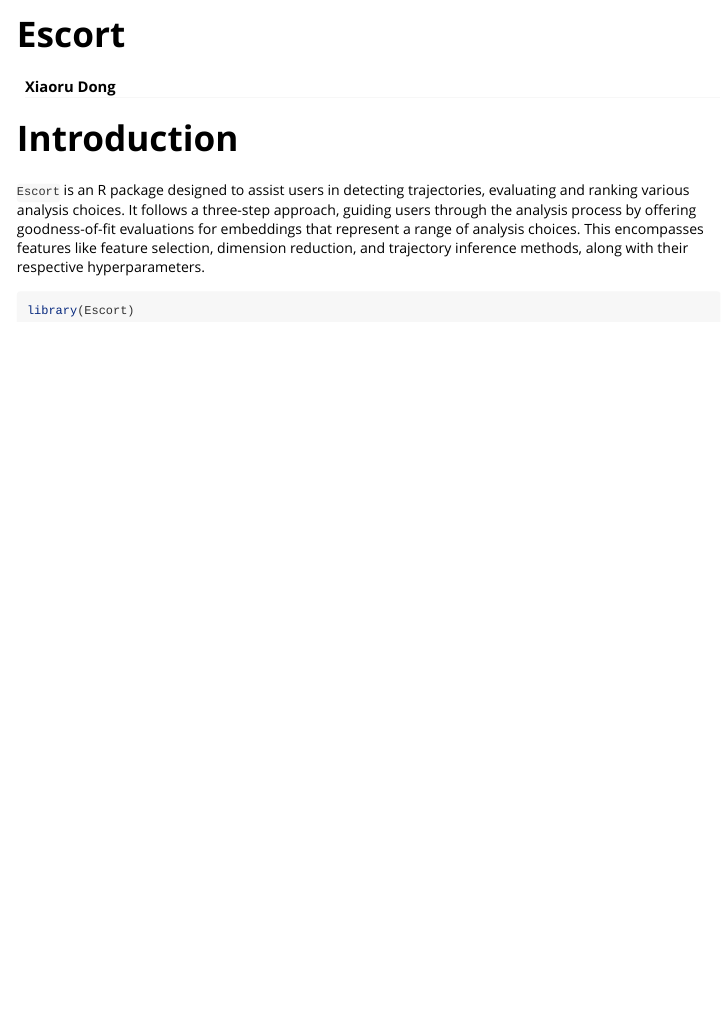
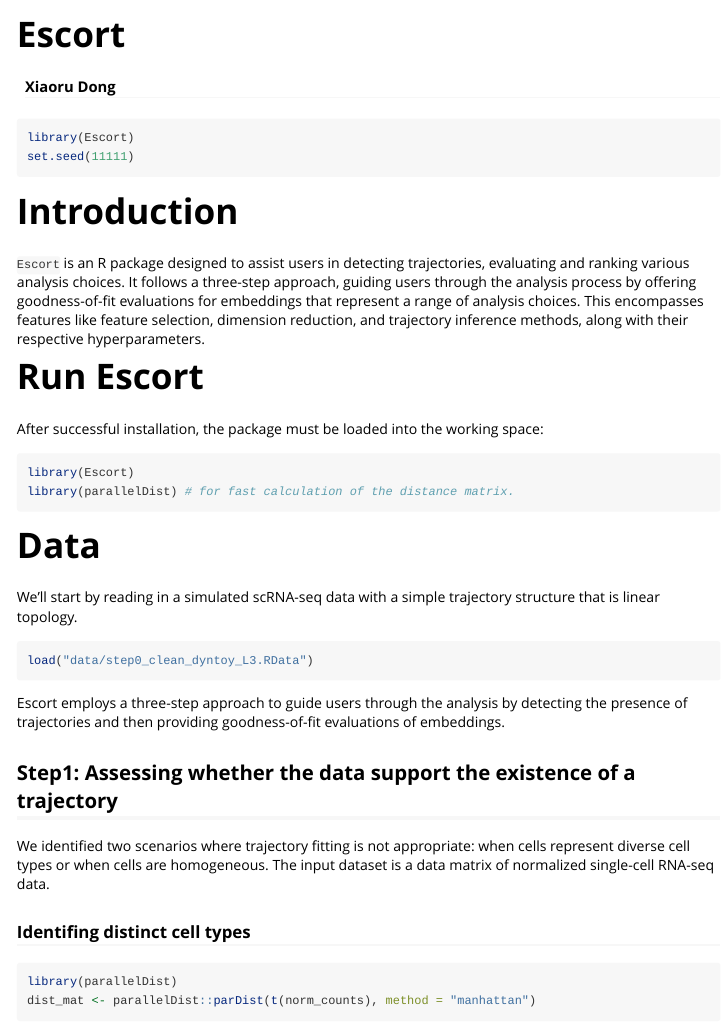
Before and after one commit to xiaorudong/Escort, an R Markdown document (vignettes/Escort.Rmd): the page in a window 1100 px wide, from its top. Rendered offline with R 4.5, knitr and Pandoc, with nearby package versions; some code elsewhere in the file could not run offline.

Commit message:
update tutorial

````diff
--- a/vignettes/Escort.Rmd
+++ b/vignettes/Escort.Rmd
@@ -16,11 +16,40 @@ knitr::opts_chunk$set(echo = TRUE,
                       dpi = 300)
 ```
 
+
+```{r, warning=F, message=F}
+library(Escort)
+set.seed(11111)
+```
+
 # Introduction
 
 `Escort` is an R package designed to assist users in detecting trajectories, evaluating and ranking various analysis choices. It follows a three-step approach, guiding users through the analysis process by offering goodness-of-fit evaluations for embeddings that represent a range of analysis choices. This encompasses features like feature selection, dimension reduction, and trajectory inference methods, along with their respective hyperparameters.
 
 
-```{r setup}
+# Run Escort
+After successful installation, the package must be loaded into the working space:
+
+```{r, eval=TRUE}
 library(Escort)
+library(parallelDist) # for fast calculation of the distance matrix.
 ```
+
+
+# Data
+
+We'll start by reading in a simulated scRNA-seq data with a simple trajectory structure that is linear topology.
+```{r, warning=FALSE, error=FALSE, message=FALSE}
+load("data/step0_clean_dyntoy_L3.RData")
+```
+
+Escort employs a three-step approach to guide users through the analysis by detecting the presence of trajectories and then providing goodness-of-fit evaluations of embeddings.
+
+## Step1: Assessing whether the data support the existence of a trajectory
+
+We identified two scenarios where trajectory fitting is not appropriate: when cells represent diverse cell types or when cells are homogeneous. The input dataset is a data matrix of normalized single-cell RNA-seq data.
+
+### Identifing distinct cell types
+```{r, warning=FALSE, error=FALSE, message=FALSE}
+library(parallelDist)
+dist_mat <- parallelDist::parDist(t(norm_counts), method = "manhattan")
````
Also changed, not shown: example.R (+1 -1 lines), README.md, data/step0_clean_dyntoy_L3.RData (added), vignettes/Escort.Rmd (11 more changed lines), 3 other files.
